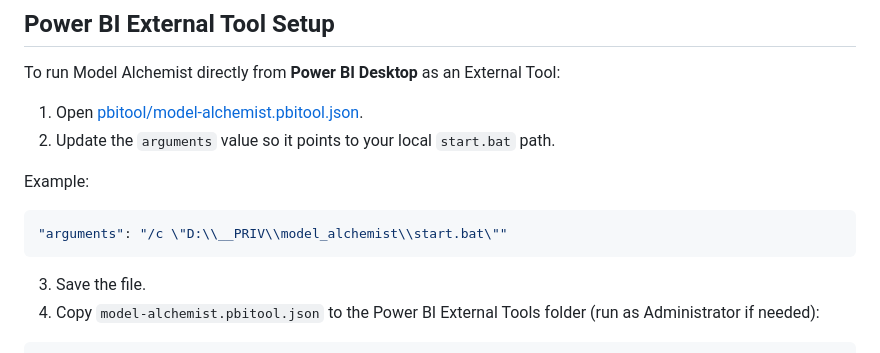
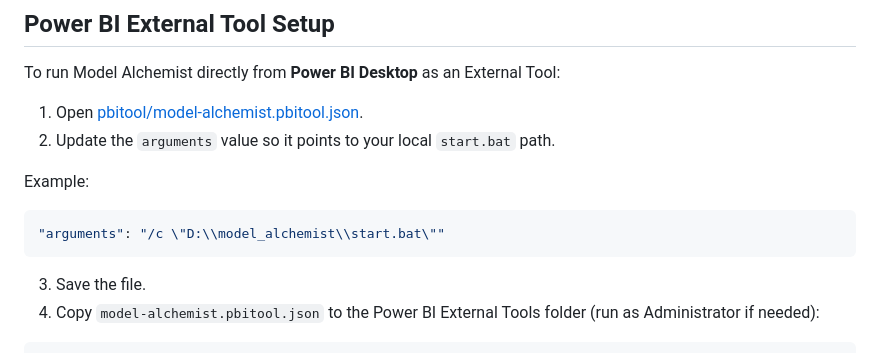
Before and after one commit to goreckir/model_alchemist, a Markdown page: README.md, the part around the change. Drawn GitHub-style.

````diff
--- a/README.md
+++ b/README.md
@@ -82,7 +82,7 @@ To run Model Alchemist directly from **Power BI Desktop** as an External Tool:
 Example:
 
 ```json
-"arguments": "/c \"D:\\__PRIV\\model_alchemist\\start.bat\""
+"arguments": "/c \"D:\\model_alchemist\\start.bat\""
 ```
 
 3. Save the file.
````
